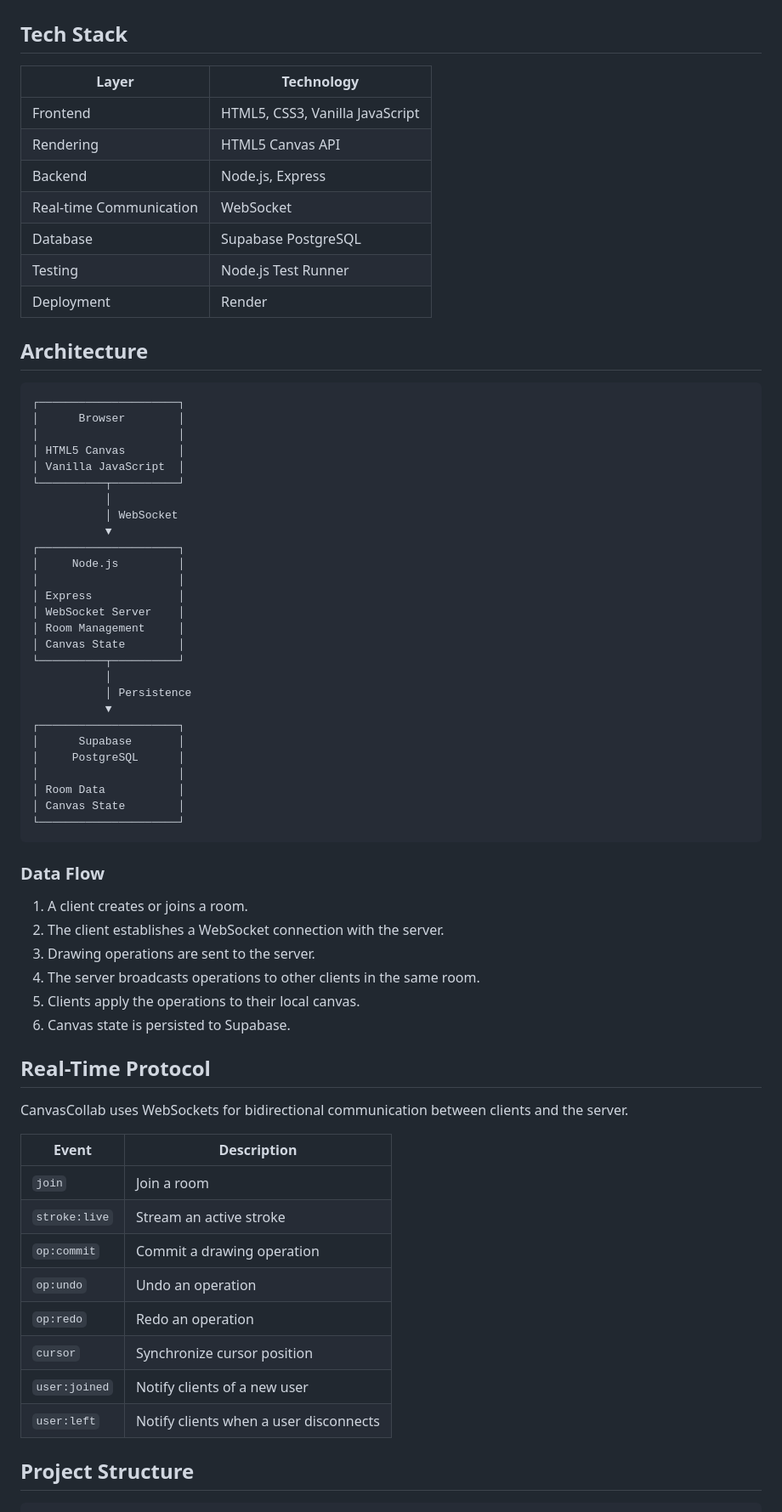
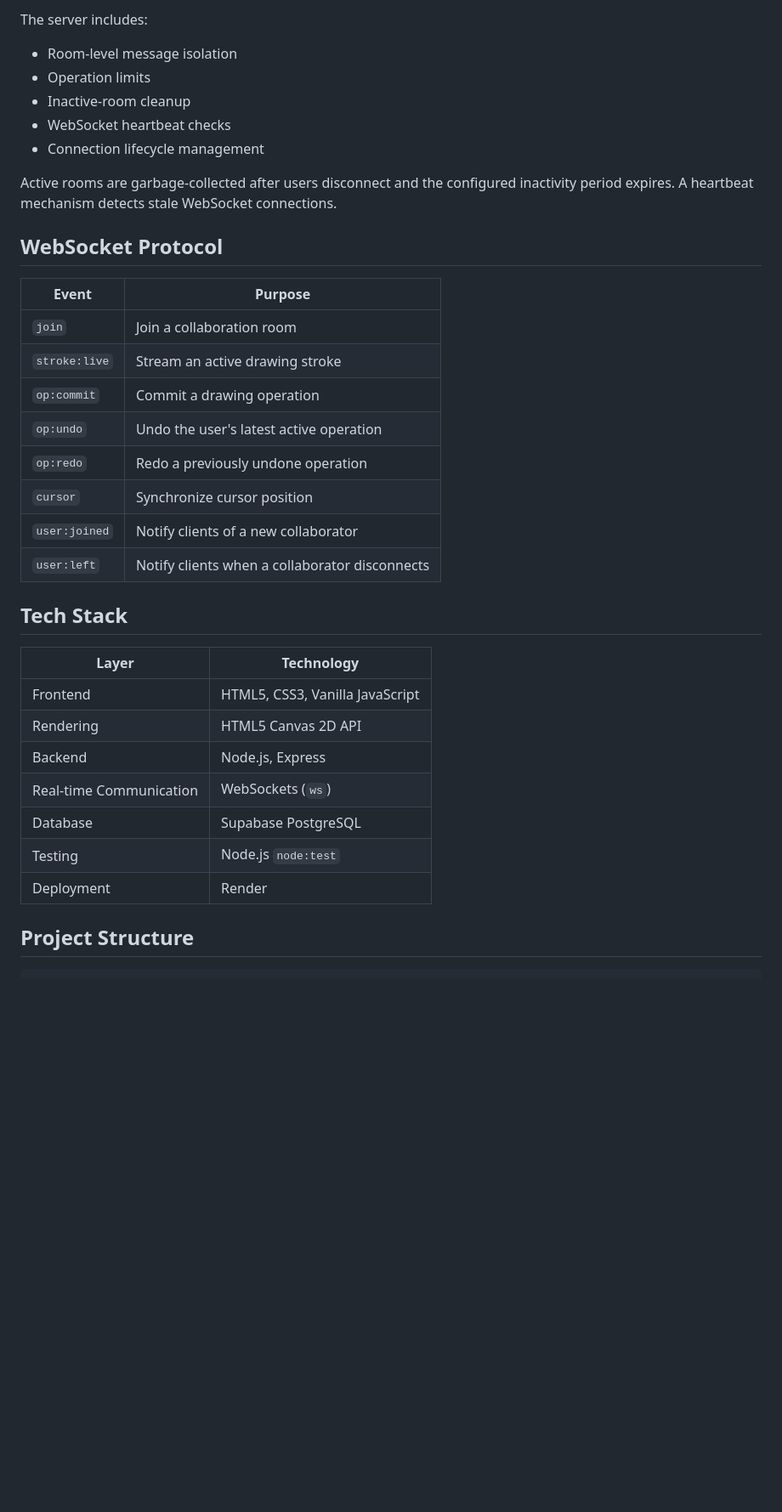
Before and after one commit to ShubhPatel78/Scribble, a Markdown page: README.md, the part around one of its changes. Shown at 85% size. GitHub-like rendering; blank space fills up the shorter version.

````diff
--- a/README.md
+++ b/README.md
@@ -20,71 +232,37 @@ CanvasCollab enables multiple users to draw and collaborate on a shared canvas i
+The server includes:
+
+* Room-level message isolation
+* Operation limits
+* Inactive-room cleanup
+* WebSocket heartbeat checks
+* Connection lifecycle management
+
+Active rooms are garbage-collected after users disconnect and the configured inactivity period expires. A heartbeat mechanism detects stale WebSocket connections.
+
+## WebSocket Protocol
+
+| Event         | Purpose                                        |
+| ------------- | ---------------------------------------------- |
+| `join`        | Join a collaboration room                      |
+| `stroke:live` | Stream an active drawing stroke                |
+| `op:commit`   | Commit a drawing operation                     |
+| `op:undo`     | Undo the user's latest active operation        |
+| `op:redo`     | Redo a previously undone operation             |
+| `cursor`      | Synchronize cursor position                    |
+| `user:joined` | Notify clients of a new collaborator           |
+| `user:left`   | Notify clients when a collaborator disconnects |
 
 ## Tech Stack
 
 | Layer                   | Technology                      |
 | ----------------------- | ------------------------------- |
 | Frontend                | HTML5, CSS3, Vanilla JavaScript |
-| Rendering               | HTML5 Canvas API                |
+| Rendering               | HTML5 Canvas 2D API             |
 | Backend                 | Node.js, Express                |
-| Real-time Communication | WebSocket                       |
+| Real-time Communication | WebSockets (`ws`)               |
 | Database                | Supabase PostgreSQL             |
-| Testing                 | Node.js Test Runner             |
+| Testing                 | Node.js `node:test`             |
 | Deployment              | Render                          |
-
-## Architecture
-
-```text
-┌─────────────────────┐
-│      Browser        │
-│                     │
-│ HTML5 Canvas        │
-│ Vanilla JavaScript  │
-└──────────┬──────────┘
-           │
-           │ WebSocket
-           ▼
-┌─────────────────────┐
-│     Node.js         │
-│                     │
-│ Express             │
-│ WebSocket Server    │
-│ Room Management     │
-│ Canvas State        │
-└──────────┬──────────┘
-           │
-           │ Persistence
-           ▼
-┌─────────────────────┐
-│      Supabase       │
-│     PostgreSQL      │
-│                     │
-│ Room Data           │
-│ Canvas State        │
-└─────────────────────┘
-```
-
-### Data Flow
-
-1. A client creates or joins a room.
-2. The client establishes a WebSocket connection with the server.
-3. Drawing operations are sent to the server.
-4. The server broadcasts operations to other clients in the same room.
-5. Clients apply the operations to their local canvas.
-6. Canvas state is persisted to Supabase.
-
-## Real-Time Protocol
-
-CanvasCollab uses WebSockets for bidirectional communication between clients and the server.
-
-| Event         | Description                            |
-| ------------- | -------------------------------------- |
-| `join`        | Join a room                            |
-| `stroke:live` | Stream an active stroke                |
-| `op:commit`   | Commit a drawing operation             |
-| `op:undo`     | Undo an operation                      |
-| `op:redo`     | Redo an operation                      |
-| `cursor`      | Synchronize cursor position            |
-| `user:joined` | Notify clients of a new user           |
-| `user:left`   | Notify clients when a user disconnects |
 
 ## Project Structure
 
````
Also changed, not shown: other parts of README.md (+241 -25 lines).
